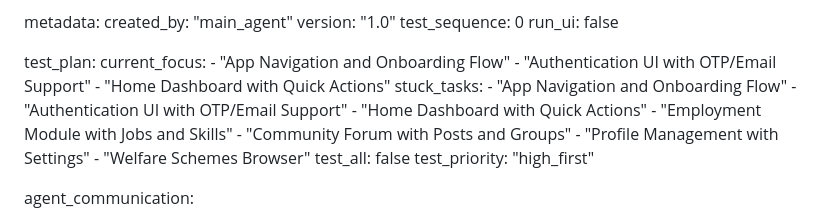
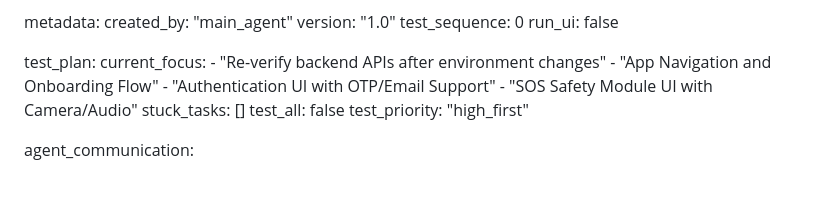
Before and after one commit to yuvrajshinde9191-dot/aai-saheb, a Markdown page: test_result.md, the part around the change. Rendered like a GitHub page; blank space fills up the shorter version.

Commit message:
auto-commit for afdd0006-47a2-4c75-87cf-733f3add2935

```diff
--- a/test_result.md
+++ b/test_result.md
@@ -348,17 +348,11 @@ metadata:
 
 test_plan:
   current_focus:
+    - "Re-verify backend APIs after environment changes"
     - "App Navigation and Onboarding Flow"
     - "Authentication UI with OTP/Email Support"
-    - "Home Dashboard with Quick Actions"
-  stuck_tasks:
-    - "App Navigation and Onboarding Flow"
-    - "Authentication UI with OTP/Email Support"
-    - "Home Dashboard with Quick Actions"
-    - "Employment Module with Jobs and Skills"
-    - "Community Forum with Posts and Groups"
-    - "Profile Management with Settings"
-    - "Welfare Schemes Browser"
+    - "SOS Safety Module UI with Camera/Audio"
+  stuck_tasks: []
   test_all: false
   test_priority: "high_first"
 
```
